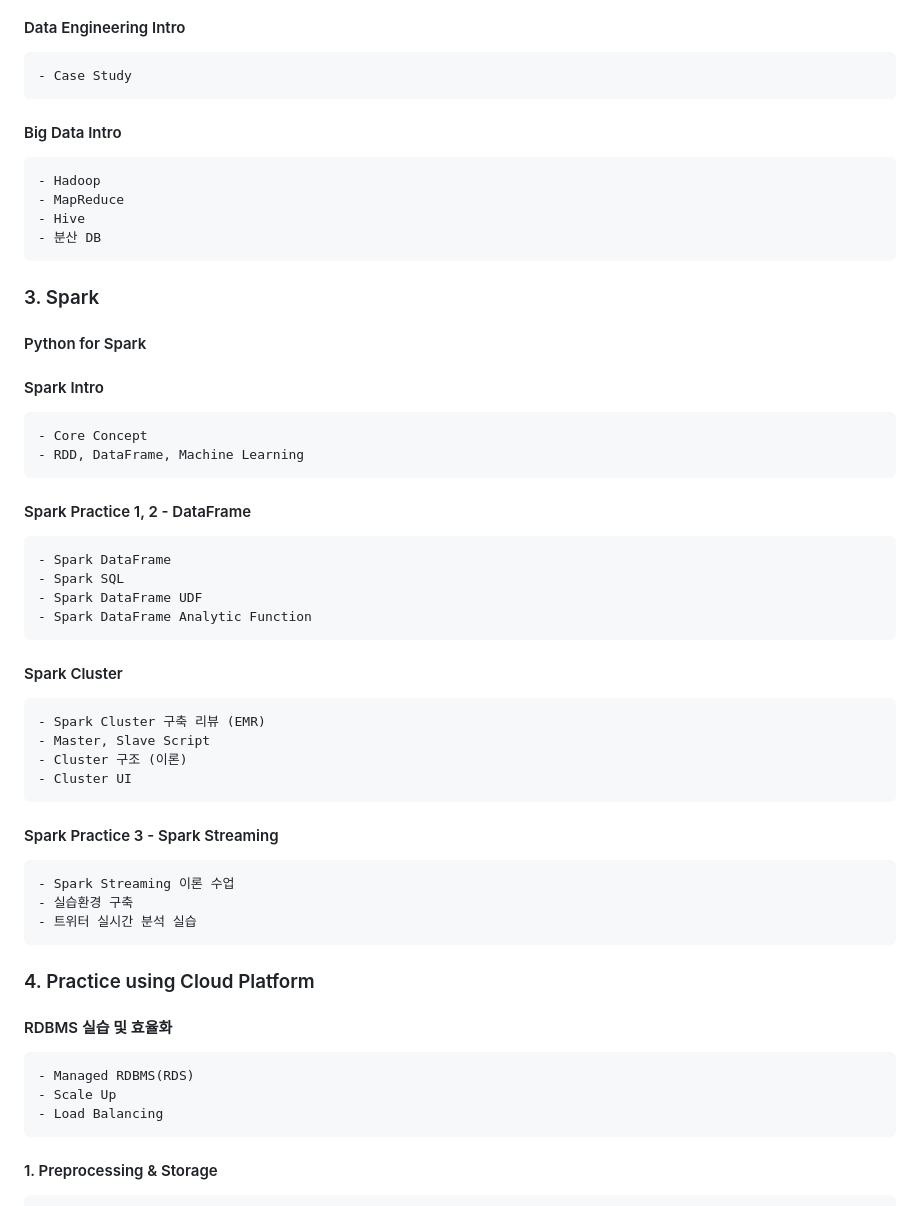
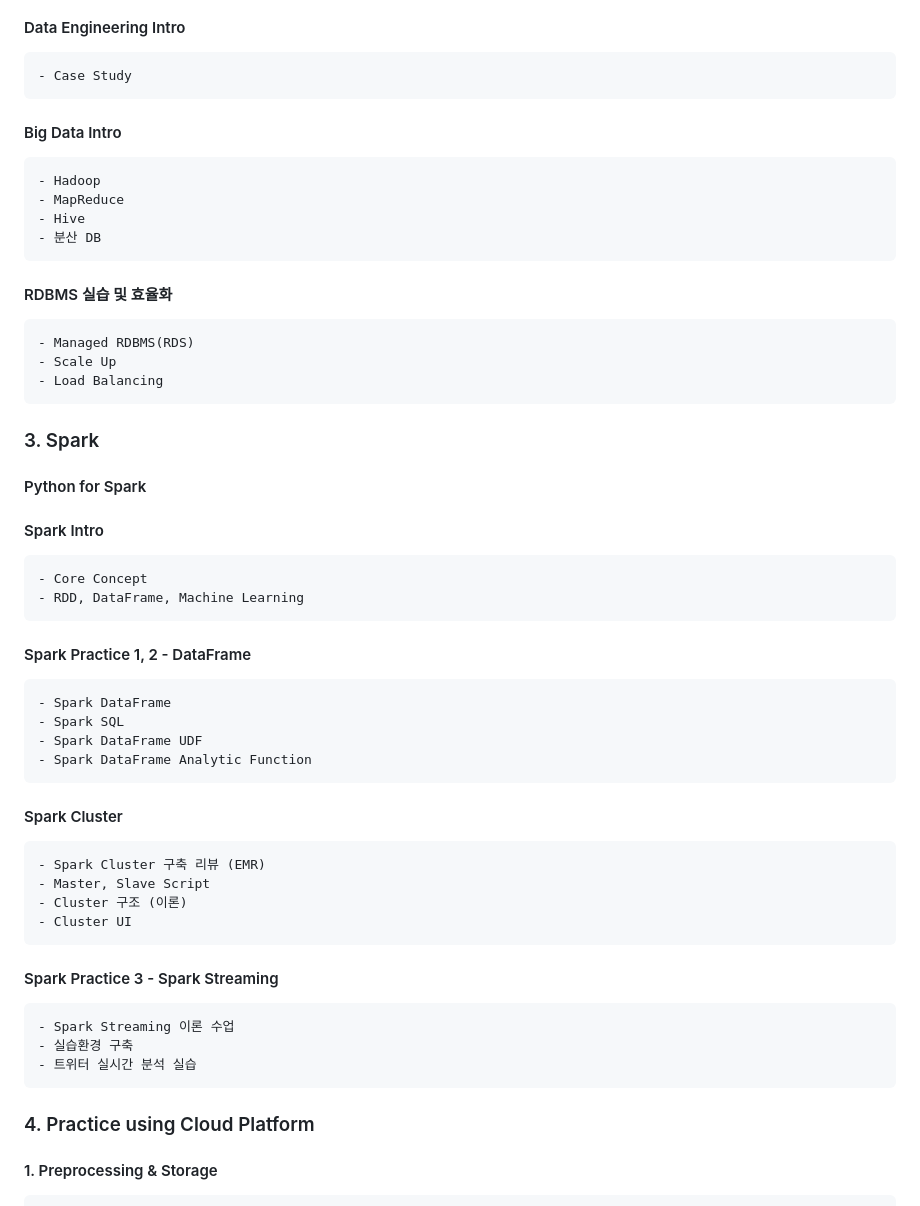
Before and after one commit to boys-be-ambitious/TIL, a Markdown page: dev_en/README.md, the part around the change. Drawn GitHub-style.

```diff
--- a/dev_en/README.md
+++ b/dev_en/README.md
@@ -13,41 +13,37 @@
 ### 2. Data Engineering Overview
 #### Data Engineering Intro
     - Case Study
-
 #### Big Data Intro
     - Hadoop
     - MapReduce
     - Hive
     - 분산 DB
+#### RDBMS 실습 및 효율화
+    - Managed RDBMS(RDS)
+    - Scale Up
+    - Load Balancing
 
 ### 3. Spark
 #### Python for Spark
 #### Spark Intro
     - Core Concept
     - RDD, DataFrame, Machine Learning
-
 #### Spark Practice 1, 2 - DataFrame
     - Spark DataFrame
     - Spark SQL
     - Spark DataFrame UDF
     - Spark DataFrame Analytic Function
-
 #### Spark Cluster
     - Spark Cluster 구축 리뷰 (EMR)
     - Master, Slave Script
     - Cluster 구조 (이론)
     - Cluster UI
-
 #### Spark Practice 3 - Spark Streaming
     - Spark Streaming 이론 수업
     - 실습환경 구축
     - 트위터 실시간 분석 실습
 
 ### 4. Practice using Cloud Platform
-#### RDBMS 실습 및 효율화
-    - Managed RDBMS(RDS)
-    - Scale Up
-    - Load Balancing
 #### 1. Preprocessing & Storage
     - AWS GLUE
     - EMR
```
Also changed, not shown: cs/git.md (+28 -16 lines), cs/img/distributed-version-control-system.png (added), cs/img/git-branches.png (added), cs/img/git-local-operation-1.png (added), cs/img/git-local-operation.png (added), 1 other file.
